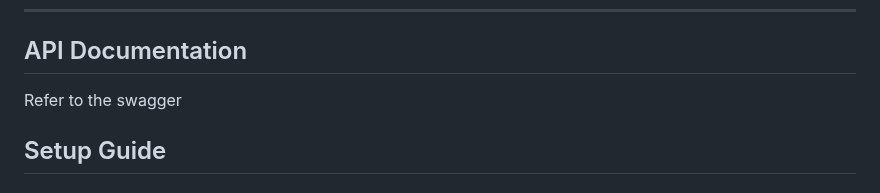
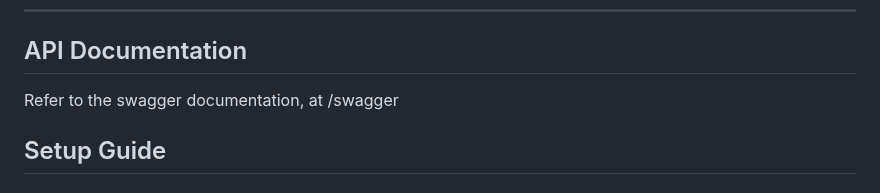
Before and after one commit to ibm-skills-network/media, a Markdown page: README.md, the part around the change. Rendered like a GitHub page.

```diff
--- a/README.md
+++ b/README.md
@@ -121,7 +121,7 @@
 
 ## API Documentation
 
-Refer to the swagger
+Refer to the swagger documentation, at /swagger
 
 ## Setup Guide
 
```
